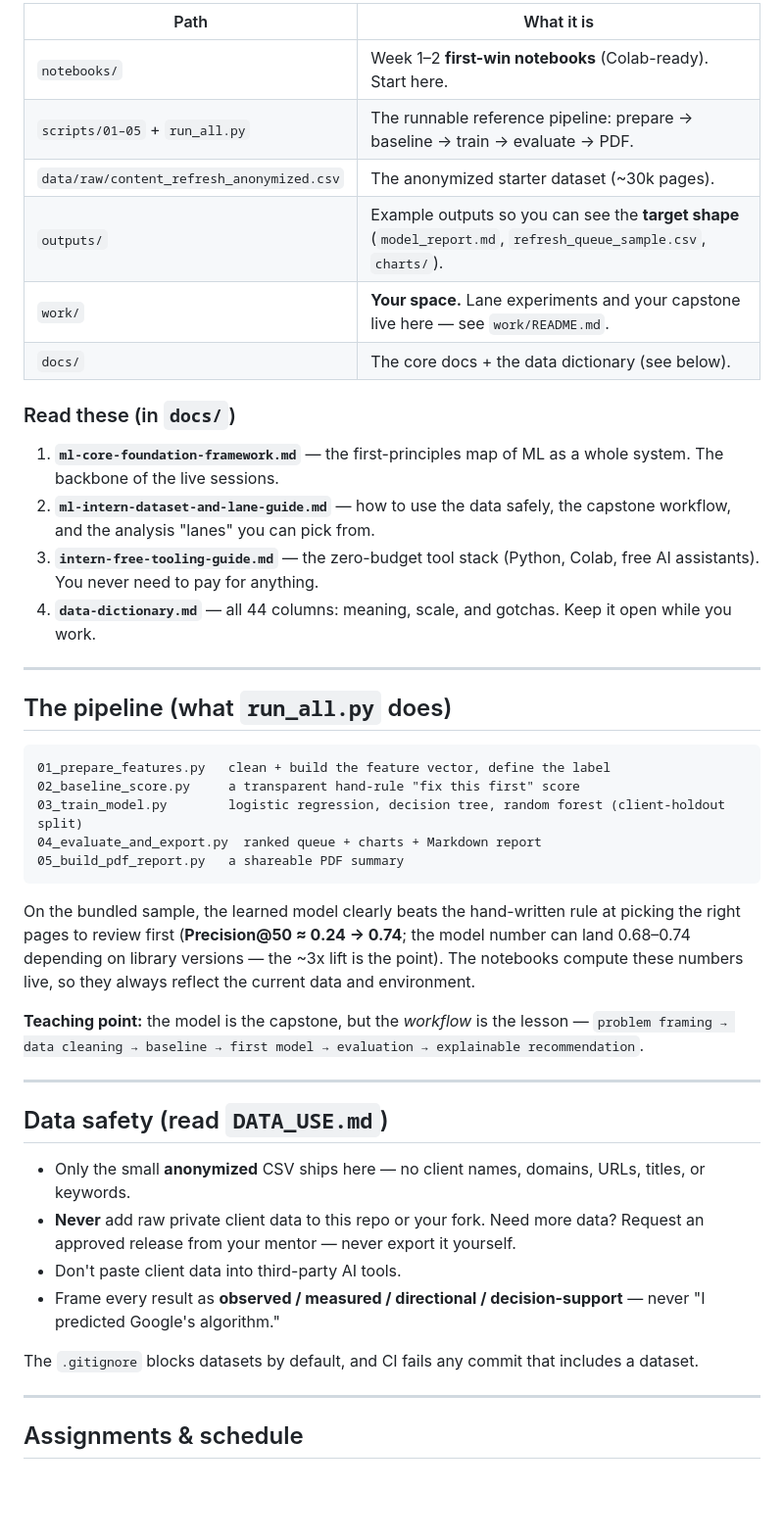
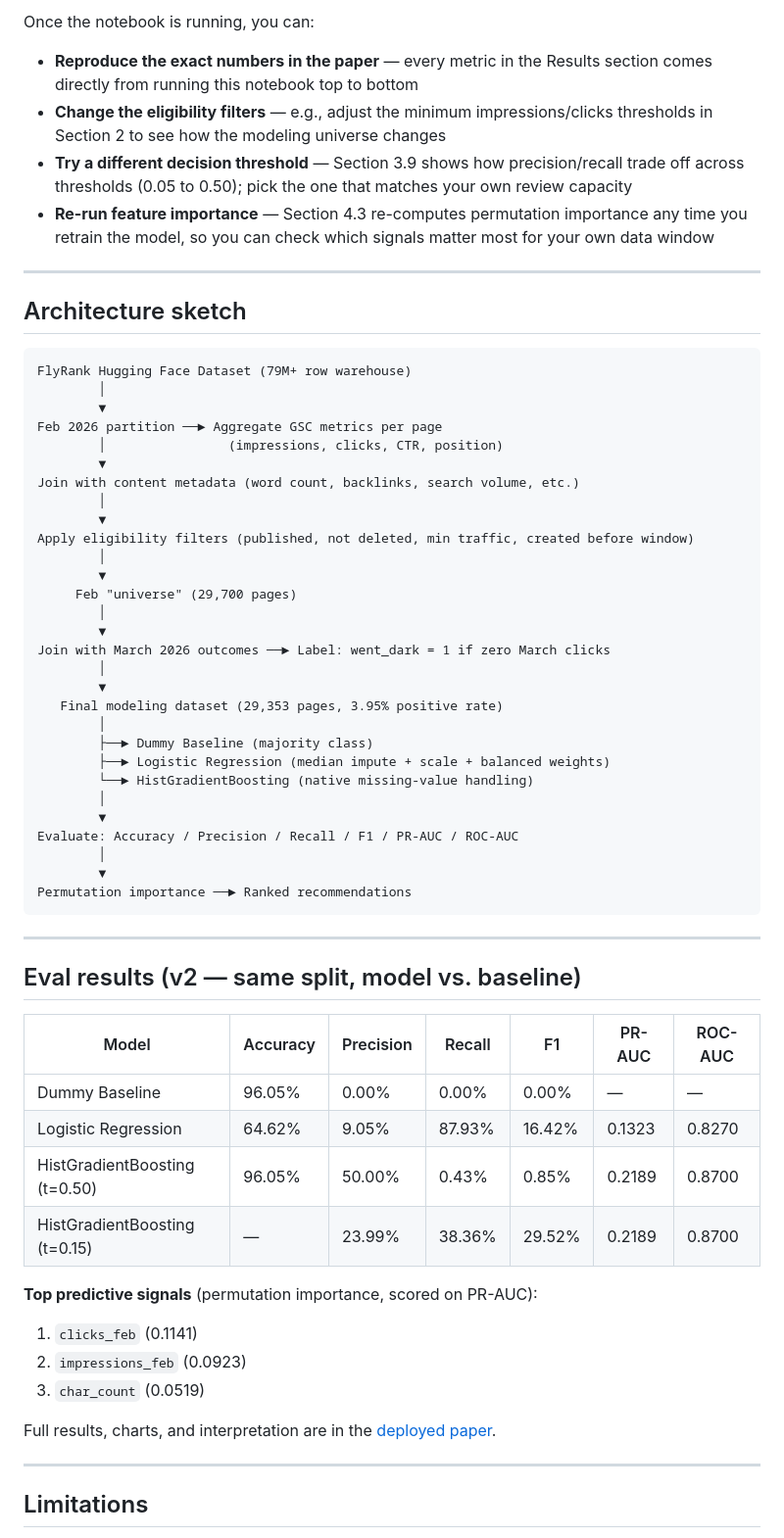
Before and after one commit to prithvirajr203-pixel/Notebook-FlyRank, a Markdown page: README.md, the part around one of its changes. Shown at 98% size. GitHub-like rendering; blank space fills up the shorter version.

````diff
--- a/README.md
+++ b/README.md
@@ -77,54 +48,66 @@ That runs the whole pipeline on the bundled sample and writes results to `output
 
-| Path | What it is |
-|---|---|
-| `notebooks/` | Week 1–2 **first-win notebooks** (Colab-ready). Start here. |
-| `scripts/01–05` + `run_all.py` | The runnable reference pipeline: prepare → baseline → train → evaluate → PDF. |
-| `data/raw/content_refresh_anonymized.csv` | The anonymized starter dataset (~30k pages). |
-| `outputs/` | Example outputs so you can see the **target shape** (`model_report.md`, `refresh_queue_sample.csv`, `charts/`). |
-| `work/` | **Your space.** Lane experiments and your capstone live here — see `work/README.md`. |
-| `docs/` | The core docs + the data dictionary (see below). |
+Once the notebook is running, you can:
 
-### Read these (in `docs/`)
-
-1. **`ml-core-foundation-framework.md`** — the first-principles map of ML as a whole system. The backbone of the live sessions.
-2. **`ml-intern-dataset-and-lane-guide.md`** — how to use the data safely, the capstone workflow, and the analysis "lanes" you can pick from.
-3. **`intern-free-tooling-guide.md`** — the zero-budget tool stack (Python, Colab, free AI assistants). You never need to pay for anything.
-4. **`data-dictionary.md`** — all 44 columns: meaning, scale, and gotchas. Keep it open while you work.
+- **Reproduce the exact numbers in the paper** — every metric in the Results section comes directly from running this notebook top to bottom
+- **Change the eligibility filters** — e.g., adjust the minimum impressions/clicks thresholds in Section 2 to see how the modeling universe changes
+- **Try a different decision threshold** — Section 3.9 shows how precision/recall trade off across thresholds (0.05 to 0.50); pick the one that matches your own review capacity
+- **Re-run feature importance** — Section 4.3 re-computes permutation importance any time you retrain the model, so you can check which signals matter most for your own data window
 
 ---
 
-## The pipeline (what `run_all.py` does)
+## Architecture sketch
 
-```text
-01_prepare_features.py   clean + build the feature vector, define the label
-02_baseline_score.py     a transparent hand-rule "fix this first" score
-03_train_model.py        logistic regression, decision tree, random forest (client-holdout split)
-04_evaluate_and_export.py  ranked queue + charts + Markdown report
-05_build_pdf_report.py   a shareable PDF summary
 ```
-
-On the bundled sample, the learned model clearly beats the hand-written rule at picking the right
-pages to review first (**Precision@50 ≈ 0.24 → 0.74**; the model number can land 0.68–0.74
-depending on library versions — the ~3x lift is the point). The notebooks compute these numbers
-live, so they always reflect the current data and environment.
-
-**Teaching point:** the model is the capstone, but the *workflow* is the lesson —
-`problem framing → data cleaning → baseline → first model → evaluation → explainable recommendation`.
+FlyRank Hugging Face Dataset (79M+ row warehouse)
+        │
+        ▼
+Feb 2026 partition ──► Aggregate GSC metrics per page
+        │                (impressions, clicks, CTR, position)
+        ▼
+Join with content metadata (word count, backlinks, search volume, etc.)
+        │
+        ▼
+Apply eligibility filters (published, not deleted, min traffic, created before window)
+        │
+        ▼
+     Feb "universe" (29,700 pages)
+        │
+        ▼
+Join with March 2026 outcomes ──► Label: went_dark = 1 if zero March clicks
+        │
+        ▼
+   Final modeling dataset (29,353 pages, 3.95% positive rate)
+        │
+        ├──► Dummy Baseline (majority class)
+        ├──► Logistic Regression (median impute + scale + balanced weights)
+        └──► HistGradientBoosting (native missing-value handling)
+        │
+        ▼
+Evaluate: Accuracy / Precision / Recall / F1 / PR-AUC / ROC-AUC
+        │
+        ▼
+Permutation importance ──► Ranked recommendations
+```
 
 ---
 
-## Data safety (read `DATA_USE.md`)
+## Eval results (v2 — same split, model vs. baseline)
 
-- Only the small **anonymized** CSV ships here — no client names, domains, URLs, titles, or keywords.
-- **Never** add raw private client data to this repo or your fork. Need more data? Request an approved
-  release from your mentor — never export it yourself.
-- Don't paste client data into third-party AI tools.
-- Frame every result as **observed / measured / directional / decision-support** — never
-  "I predicted Google's algorithm."
+| Model | Accuracy | Precision | Recall | F1 | PR-AUC | ROC-AUC |
+|---|---|---|---|---|---|---|
+| Dummy Baseline | 96.05% | 0.00% | 0.00% | 0.00% | — | — |
+| Logistic Regression | 64.62% | 9.05% | 87.93% | 16.42% | 0.1323 | 0.8270 |
+| HistGradientBoosting (t=0.50) | 96.05% | 50.00% | 0.43% | 0.85% | 0.2189 | 0.8700 |
+| HistGradientBoosting (t=0.15) | — | 23.99% | 38.36% | 29.52% | 0.2189 | 0.8700 |
 
-The `.gitignore` blocks datasets by default, and CI fails any commit that includes a dataset.
+**Top predictive signals** (permutation importance, scored on PR-AUC):
+1. `clicks_feb` (0.1141)
+2. `impressions_feb` (0.0923)
+3. `char_count` (0.0519)
+
+Full results, charts, and interpretation are in the [deployed paper](https://prithvirajr203-pixel.github.io/Paper-Asisgnemnt-Flyrank-/).
 
 ---
 
-## Assignments & schedule
+## Limitations
 
````
Also changed, not shown: other parts of README.md (+49 -70 lines).
